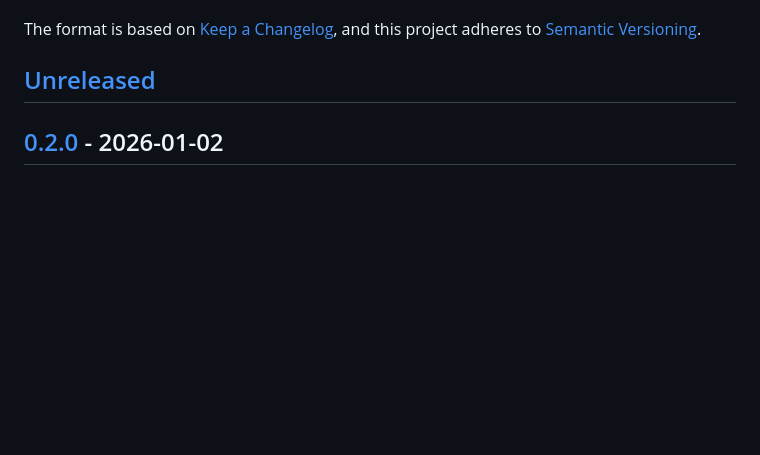
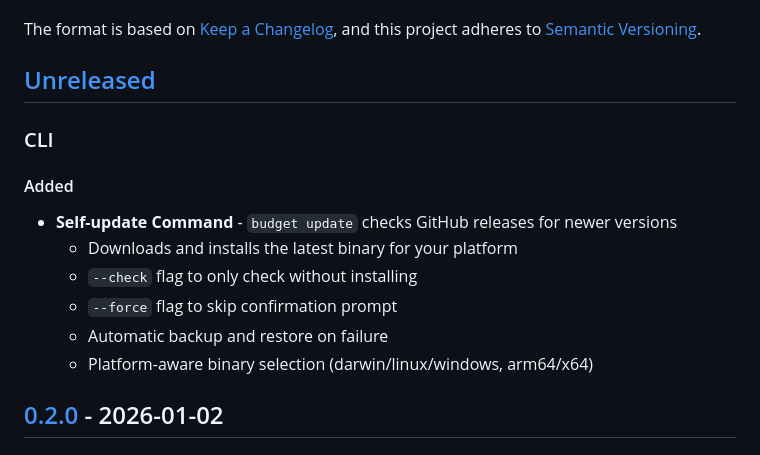
Before and after one commit to thgaskell/budget, a Markdown page: CHANGELOG.md, the part around the change. Rendered like a GitHub page; blank space fills up the shorter version.

Commit message:
docs: add self-update command to changelog

```diff
--- a/CHANGELOG.md
+++ b/CHANGELOG.md
@@ -6,6 +6,17 @@ The format is based on [Keep a Changelog](https://keepachangelog.com/en/1.0.0/),
 and this project adheres to [Semantic Versioning](https://semver.org/spec/v2.0.0.html).
 
 ## [Unreleased]
+
+### CLI
+
+#### Added
+
+- **Self-update Command** - `budget update` checks GitHub releases for newer versions
+  - Downloads and installs the latest binary for your platform
+  - `--check` flag to only check without installing
+  - `--force` flag to skip confirmation prompt
+  - Automatic backup and restore on failure
+  - Platform-aware binary selection (darwin/linux/windows, arm64/x64)
 
 ## [0.2.0] - 2026-01-02
 
```
